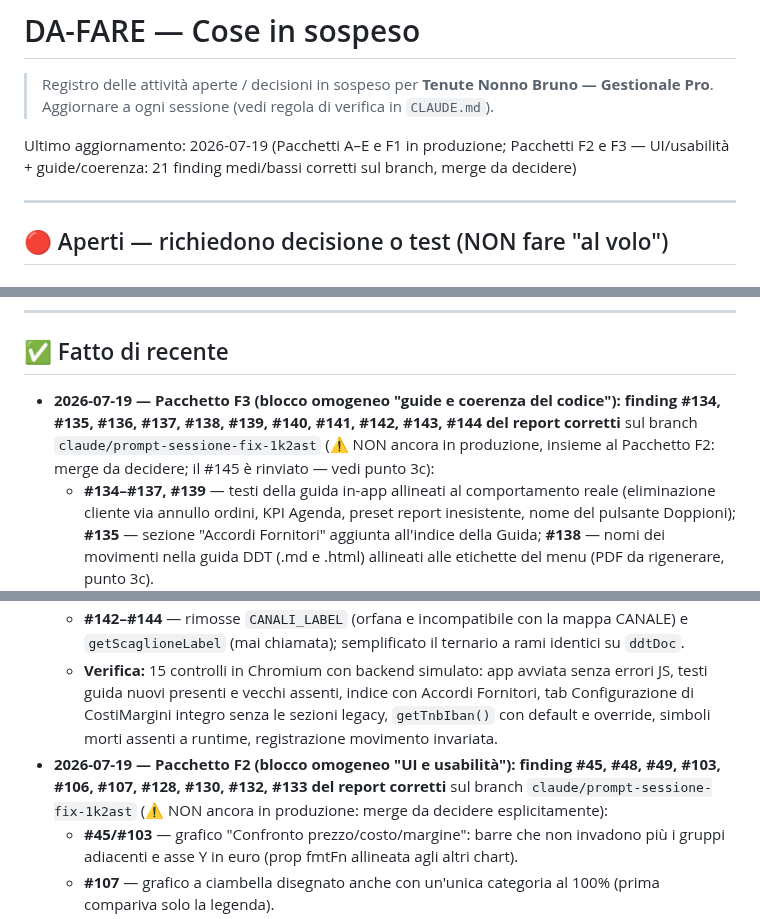
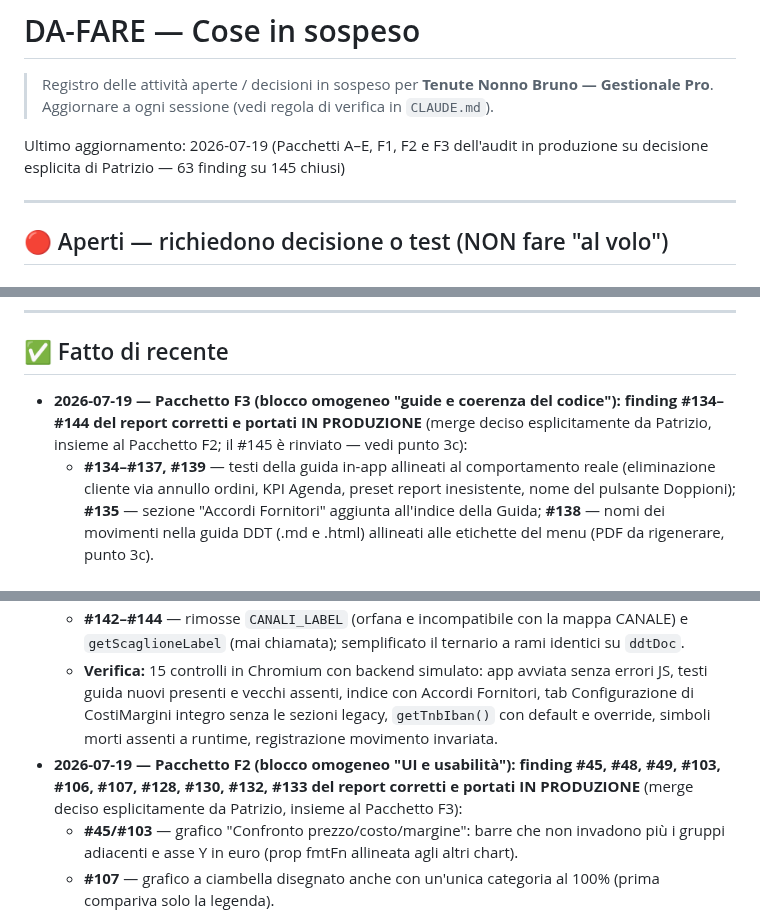
Before and after one commit to pdonnini-pixel/Tenute-Nonno-Bruno, a Markdown page: DA-FARE.md, 3 parts joined by grey strips. Drawn GitHub-style.

Commit message:
docs(da-fare): Pacchetti F2 e F3 in produzione (decisione esplicita) — 63/145 finding chiusi
Co-Authored-By: Claude Fable 5 <noreply@anthropic.com>
Claude-Session: https://claude.ai/code/session_019es2xPEfTNYnakyyjdauDH

```diff
--- a/DA-FARE.md
+++ b/DA-FARE.md
@@ -3,7 +3,7 @@
 > Registro delle attività aperte / decisioni in sospeso per **Tenute Nonno Bruno — Gestionale Pro**.
 > Aggiornare a ogni sessione (vedi regola di verifica in `CLAUDE.md`).
 
-Ultimo aggiornamento: 2026-07-19 (Pacchetti A–E e F1 in produzione; Pacchetti F2 e F3 — UI/usabilità + guide/coerenza: 21 finding medi/bassi corretti sul branch, merge da decidere)
+Ultimo aggiornamento: 2026-07-19 (Pacchetti A–E, F1, F2 e F3 dell'audit in produzione su decisione esplicita di Patrizio — 63 finding su 145 chiusi)
 
 ---
 
@@ -57,13 +57,13 @@ Ultimo aggiornamento: 2026-07-19 (Pacchetti A–E e F1 in produzione; Pacchetti
 ---
 
 ## ✅ Fatto di recente
-- **2026-07-19 — Pacchetto F3 (blocco omogeneo "guide e coerenza del codice"): finding #134, #135, #136, #137, #138, #139, #140, #141, #142, #143, #144 del report corretti** sul branch `claude/prompt-sessione-fix-1k2ast` (⚠️ NON ancora in produzione, insieme al Pacchetto F2: merge da decidere; il #145 è rinviato — vedi punto 3c):
+- **2026-07-19 — Pacchetto F3 (blocco omogeneo "guide e coerenza del codice"): finding #134–#144 del report corretti e portati IN PRODUZIONE** (merge deciso esplicitamente da Patrizio, insieme al Pacchetto F2; il #145 è rinviato — vedi punto 3c):
   - **#134–#137, #139** — testi della guida in-app allineati al comportamento reale (eliminazione cliente via annullo ordini, KPI Agenda, preset report inesistente, nome del pulsante Doppioni); **#135** — sezione "Accordi Fornitori" aggiunta all'indice della Guida; **#138** — nomi dei movimenti nella guida DDT (.md e .html) allineati alle etichette del menu (PDF da rigenerare, punto 3c).
   - **#140** — ⚠️ area PDF: l'IBAN dei documenti passa da `getTnbIban()` (rispetta gli override di dati.azienda); output identico a dati invariati.
   - **#141** — rimossi i due blocchi `null &&` di CostiMargini (~100 righe mai renderizzate) e gli stub sempre-0 `costoOlioPerLitro`/`costoFormato`.
   - **#142–#144** — rimosse `CANALI_LABEL` (orfana e incompatibile con la mappa CANALE) e `getScaglioneLabel` (mai chiamata); semplificato il ternario a rami identici su `ddtDoc`.
   - **Verifica:** 15 controlli in Chromium con backend simulato: app avviata senza errori JS, testi guida nuovi presenti e vecchi assenti, indice con Accordi Fornitori, tab Configurazione di CostiMargini integro senza le sezioni legacy, `getTnbIban()` con default e override, simboli morti assenti a runtime, registrazione movimento invariata.
-- **2026-07-19 — Pacchetto F2 (blocco omogeneo "UI e usabilità"): finding #45, #48, #49, #103, #106, #107, #128, #130, #132, #133 del report corretti** sul branch `claude/prompt-sessione-fix-1k2ast` (⚠️ NON ancora in produzione: merge da decidere esplicitamente):
+- **2026-07-19 — Pacchetto F2 (blocco omogeneo "UI e usabilità"): finding #45, #48, #49, #103, #106, #107, #128, #130, #132, #133 del report corretti e portati IN PRODUZIONE** (merge deciso esplicitamente da Patrizio, insieme al Pacchetto F3):
   - **#45/#103** — grafico "Confronto prezzo/costo/margine": barre che non invadono più i gruppi adiacenti e asse Y in euro (prop fmtFn allineata agli altri chart).
   - **#107** — grafico a ciambella disegnato anche con un'unica categoria al 100% (prima compariva solo la legenda).
   - **#48** — il badge "Fornitore collegato" di Costi&Margini apre davvero il dettaglio del fornitore.
```
